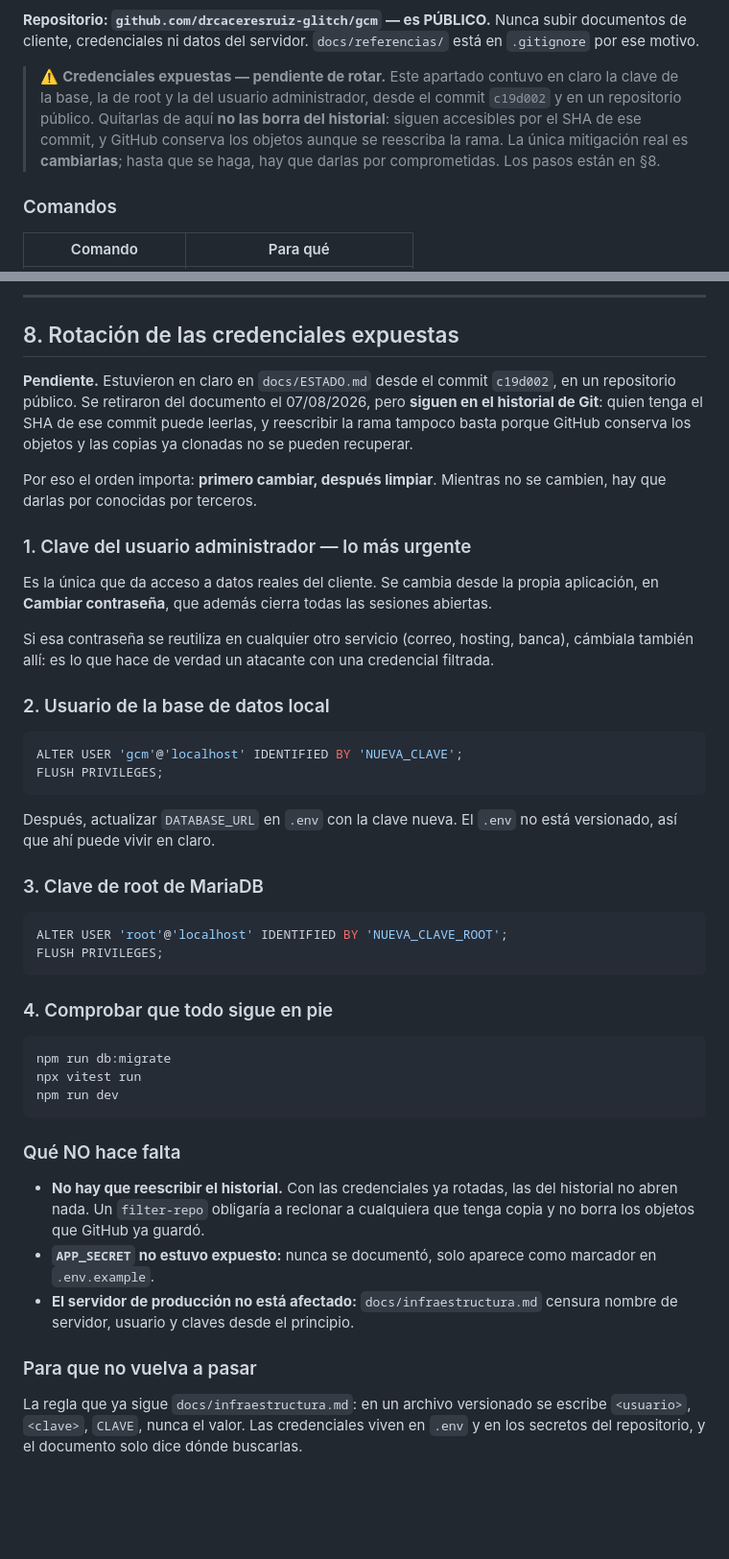
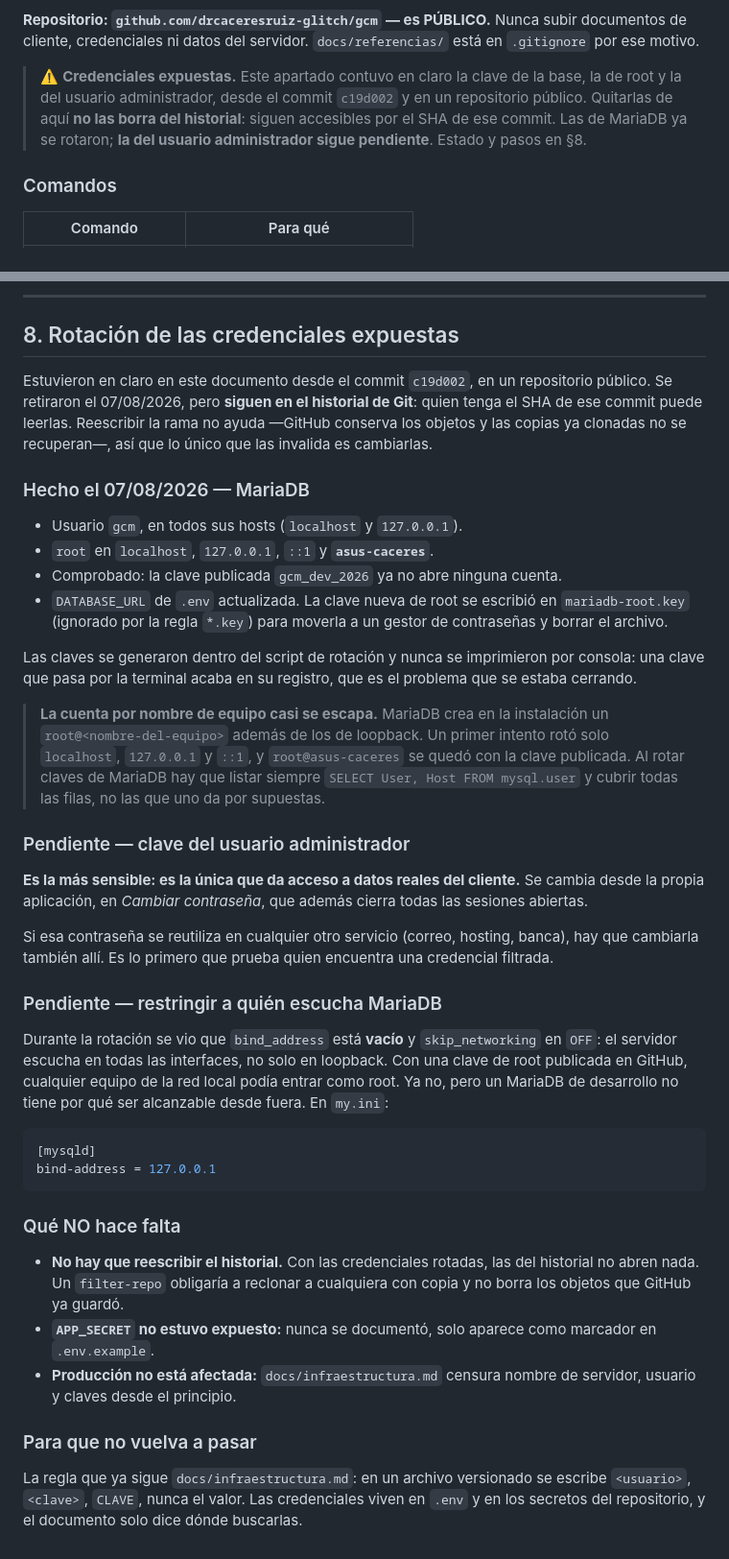
Before and after one commit to drcaceresruiz-glitch/gcm, a Markdown page: docs/ESTADO.md, 2 parts joined by grey strips. Shown at 96% size. Rendered like a GitHub page; blank space fills up the shorter version.

Commit message:
Completar la seccion 8, truncada al pegar

````diff
--- a/docs/ESTADO.md
+++ b/docs/ESTADO.md
@@ -46,13 +46,12 @@ sola vez** por consola y obliga a cambiarla en el primer ingreso.
 subir documentos de cliente, credenciales ni datos del servidor.
 `docs/referencias/` está en `.gitignore` por ese motivo.
 
-> ⚠️ **Credenciales expuestas — pendiente de rotar.** Este apartado
-> contuvo en claro la clave de la base, la de root y la del usuario
-> administrador, desde el commit `c19d002` y en un repositorio público.
-> Quitarlas de aquí **no las borra del historial**: siguen accesibles por
-> el SHA de ese commit, y GitHub conserva los objetos aunque se reescriba
-> la rama. La única mitigación real es **cambiarlas**; hasta que se haga,
-> hay que darlas por comprometidas. Los pasos están en §8.
+> ⚠️ **Credenciales expuestas.** Este apartado contuvo en claro la clave de
+> la base, la de root y la del usuario administrador, desde el commit
+> `c19d002` y en un repositorio público. Quitarlas de aquí **no las borra
+> del historial**: siguen accesibles por el SHA de ese commit. Las de
+> MariaDB ya se rotaron; **la del usuario administrador sigue pendiente**.
+> Estado y pasos en §8.
 
 ### Comandos
 
@@ -317,63 +316,68 @@ cosa. Merece la pena avisarle de que revise el archivo.
 
 ## 8. Rotación de las credenciales expuestas
 
-**Pendiente.** Estuvieron en claro en `docs/ESTADO.md` desde el commit
-`c19d002`, en un repositorio público. Se retiraron del documento el
-07/08/2026, pero **siguen en el historial de Git**: quien tenga el SHA de
-ese commit puede leerlas, y reescribir la rama tampoco basta porque GitHub
-conserva los objetos y las copias ya clonadas no se pueden recuperar.
+Estuvieron en claro en este documento desde el commit `c19d002`, en un
+repositorio público. Se retiraron el 07/08/2026, pero **siguen en el
+historial de Git**: quien tenga el SHA de ese commit puede leerlas.
+Reescribir la rama no ayuda —GitHub conserva los objetos y las copias ya
+clonadas no se recuperan—, así que lo único que las invalida es cambiarlas.
 
-Por eso el orden importa: **primero cambiar, después limpiar**. Mientras no
-se cambien, hay que darlas por conocidas por terceros.
+### Hecho el 07/08/2026 — MariaDB
 
-### 1. Clave del usuario administrador — lo más urgente
+- Usuario `gcm`, en todos sus hosts (`localhost` y `127.0.0.1`).
+- `root` en `localhost`, `127.0.0.1`, `::1` y **`asus-caceres`**.
+- Comprobado: la clave publicada `gcm_dev_2026` ya no abre ninguna cuenta.
+- `DATABASE_URL` de `.env` actualizada. La clave nueva de root se escribió
+  en `mariadb-root.key` (ignorado por la regla `*.key`) para moverla a un
+  gestor de contraseñas y borrar el archivo.
 
-Es la única que da acceso a datos reales del cliente. Se cambia desde la
-propia aplicación, en **Cambiar contraseña**, que además cierra todas las
-sesiones abiertas.
+Las claves se generaron dentro del script de rotación y nunca se
+imprimieron por consola: una clave que pasa por la terminal acaba en su
+registro, que es el problema que se estaba cerrando.
+
+> **La cuenta por nombre de equipo casi se escapa.** MariaDB crea en la
+> instalación un `root@<nombre-del-equipo>` además de los de loopback. Un
+> primer intento rotó solo `localhost`, `127.0.0.1` y `::1`, y
+> `root@asus-caceres` se quedó con la clave publicada. Al rotar claves de
+> MariaDB hay que listar siempre `SELECT User, Host FROM mysql.user` y
+> cubrir todas las filas, no las que uno da por supuestas.
+
+### Pendiente — clave del usuario administrador
+
+**Es la más sensible: es la única que da acceso a datos reales del
+cliente.** Se cambia desde la propia aplicación, en *Cambiar contraseña*,
+que además cierra todas las sesiones abiertas.
 
 Si esa contraseña se reutiliza en cualquier otro servicio (correo, hosting,
-banca), cámbiala también allí: es lo que hace de verdad un atacante con una
-credencial filtrada.
+banca), hay que cambiarla también allí. Es lo primero que prueba quien
+encuentra una credencial filtrada.
 
-### 2. Usuario de la base de datos local
+### Pendiente — restringir a quién escucha MariaDB
 
-```sql
-ALTER USER 'gcm'@'localhost' IDENTIFIED BY 'NUEVA_CLAVE';
-FLUSH PRIVILEGES;
-```
+Durante la rotación se vio que `bind_address` está **vacío** y
+`skip_networking` en `OFF`: el servidor escucha en todas las interfaces, no
+solo en loopback. Con una clave de root publicada en GitHub, cualquier
+equipo de la red local podía entrar como root. Ya no, pero un MariaDB de
+desarrollo no tiene por qué ser alcanzable desde fuera. En `my.ini`:
 
-Después, actualizar `DATABASE_URL` en `.env` con la clave nueva. El `.env`
-no está versionado, así que ahí puede vivir en claro.
-
-### 3. Clave de root de MariaDB
-
-```sql
-ALTER USER 'root'@'localhost' IDENTIFIED BY 'NUEVA_CLAVE_ROOT';
-FLUSH PRIVILEGES;
-```
-
-### 4. Comprobar que todo sigue en pie
-
-```bash
-npm run db:migrate
-npx vitest run
-npm run dev
+```ini
+[mysqld]
+bind-address = 127.0.0.1
 ```
 
 ### Qué NO hace falta
 
-- **No hay que reescribir el historial.** Con las credenciales ya rotadas,
-  las del historial no abren nada. Un `filter-repo` obligaría a reclonar a
-  cualquiera que tenga copia y no borra los objetos que GitHub ya guardó.
+- **No hay que reescribir el historial.** Con las credenciales rotadas, las
+  del historial no abren nada. Un `filter-repo` obligaría a reclonar a
+  cualquiera con copia y no borra los objetos que GitHub ya guardó.
 - **`APP_SECRET` no estuvo expuesto:** nunca se documentó, solo aparece
   como marcador en `.env.example`.
-- **El servidor de producción no está afectado:** `docs/infraestructura.md`
-  censura nombre de servidor, usuario y claves desde el principio.
+- **Producción no está afectada:** `docs/infraestructura.md` censura nombre
+  de servidor, usuario y claves desde el principio.
 
 ### Para que no vuelva a pasar
 
-La regla que ya sigue `docs/infraestructura.md`: en un archivo versionado
-se escribe `<usuario>`, `<clave>`, `CLAVE`, nunca el valor. Las credenciales
+La regla que ya sigue `docs/infraestructura.md`: en un archivo versionado se
+escribe `<usuario>`, `<clave>`, `CLAVE`, nunca el valor. Las credenciales
 viven en `.env` y en los secretos del repositorio, y el documento solo dice
 dónde buscarlas.
````
